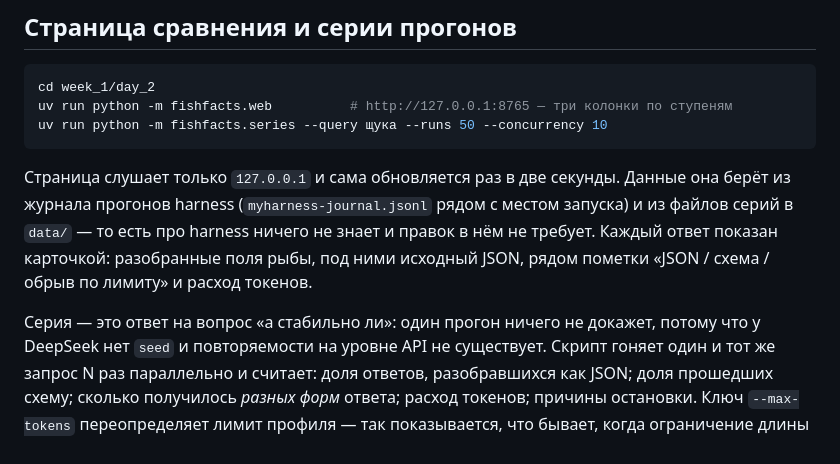
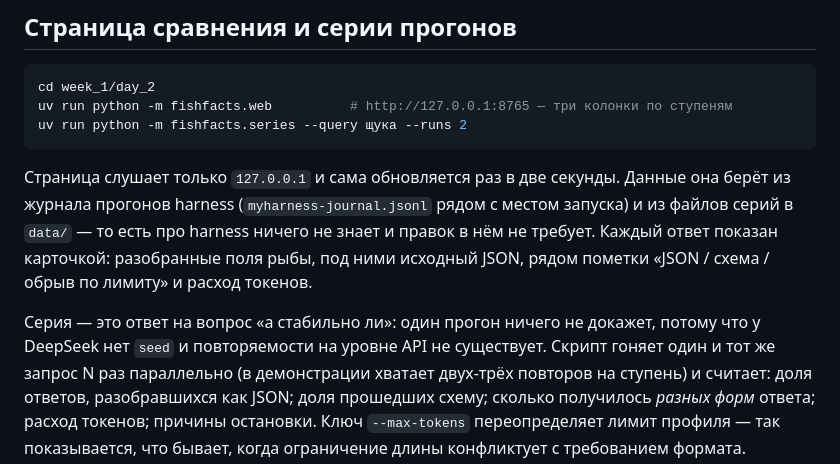
Before and after one commit to AlexanderKorytin/ai-challenge-2026, a Markdown page: week_1/day_2/README.md, the part around the change. Drawn GitHub-style.

Commit message:
week_1/day_2: серия по два прогона вместо полусотни
Для показа разницы между ступенями хватает двух-трёх повторов на профиль.

Co-Authored-By: Claude Opus 5 <noreply@anthropic.com>
Claude-Session: https://claude.ai/code/session_01JbQgjMmqetSTxoP8cwXwGF

````diff
--- a/week_1/day_2/README.md
+++ b/week_1/day_2/README.md
@@ -95,7 +95,7 @@ myharnessfish --profile s2-json     # сразу нужная ступень
 ```bash
 cd week_1/day_2
 uv run python -m fishfacts.web          # http://127.0.0.1:8765 — три колонки по ступеням
-uv run python -m fishfacts.series --query щука --runs 50 --concurrency 10
+uv run python -m fishfacts.series --query щука --runs 2
 ```
 
 Страница слушает только `127.0.0.1` и сама обновляется раз в две секунды. Данные она берёт
@@ -106,7 +106,7 @@ uv run python -m fishfacts.series --query щука --runs 50 --concurrency 10
 
 Серия — это ответ на вопрос «а стабильно ли»: один прогон ничего не докажет, потому что у
 DeepSeek нет `seed` и повторяемости на уровне API не существует. Скрипт гоняет один и тот
-же запрос N раз параллельно и считает: доля ответов, разобравшихся как JSON; доля
+же запрос N раз параллельно (в демонстрации хватает двух-трёх повторов на ступень) и считает: доля ответов, разобравшихся как JSON; доля
 прошедших схему; сколько получилось *разных форм* ответа; расход токенов; причины
 остановки. Ключ `--max-tokens` переопределяет лимит профиля — так показывается, что бывает,
 когда ограничение длины конфликтует с требованием формата.
````
